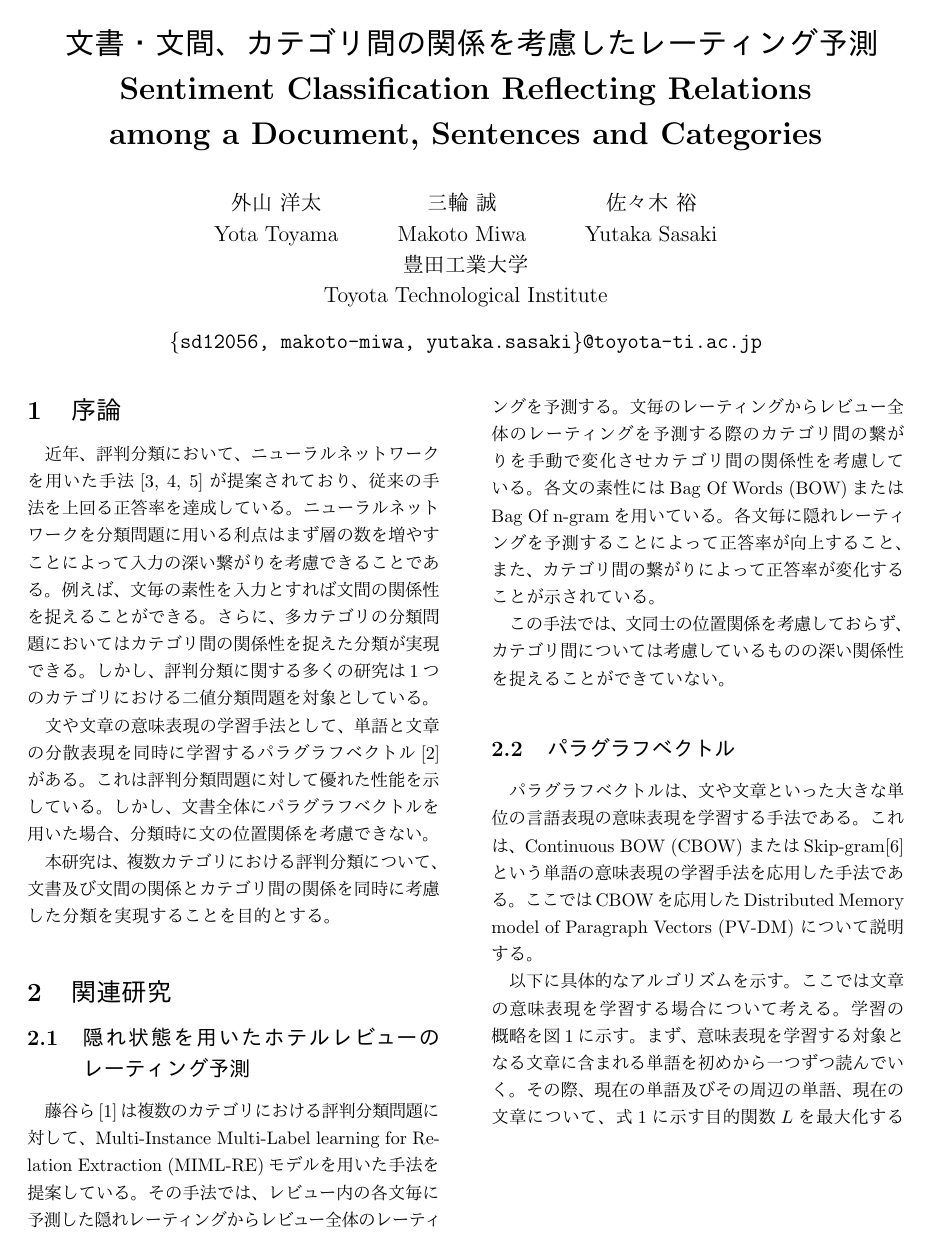
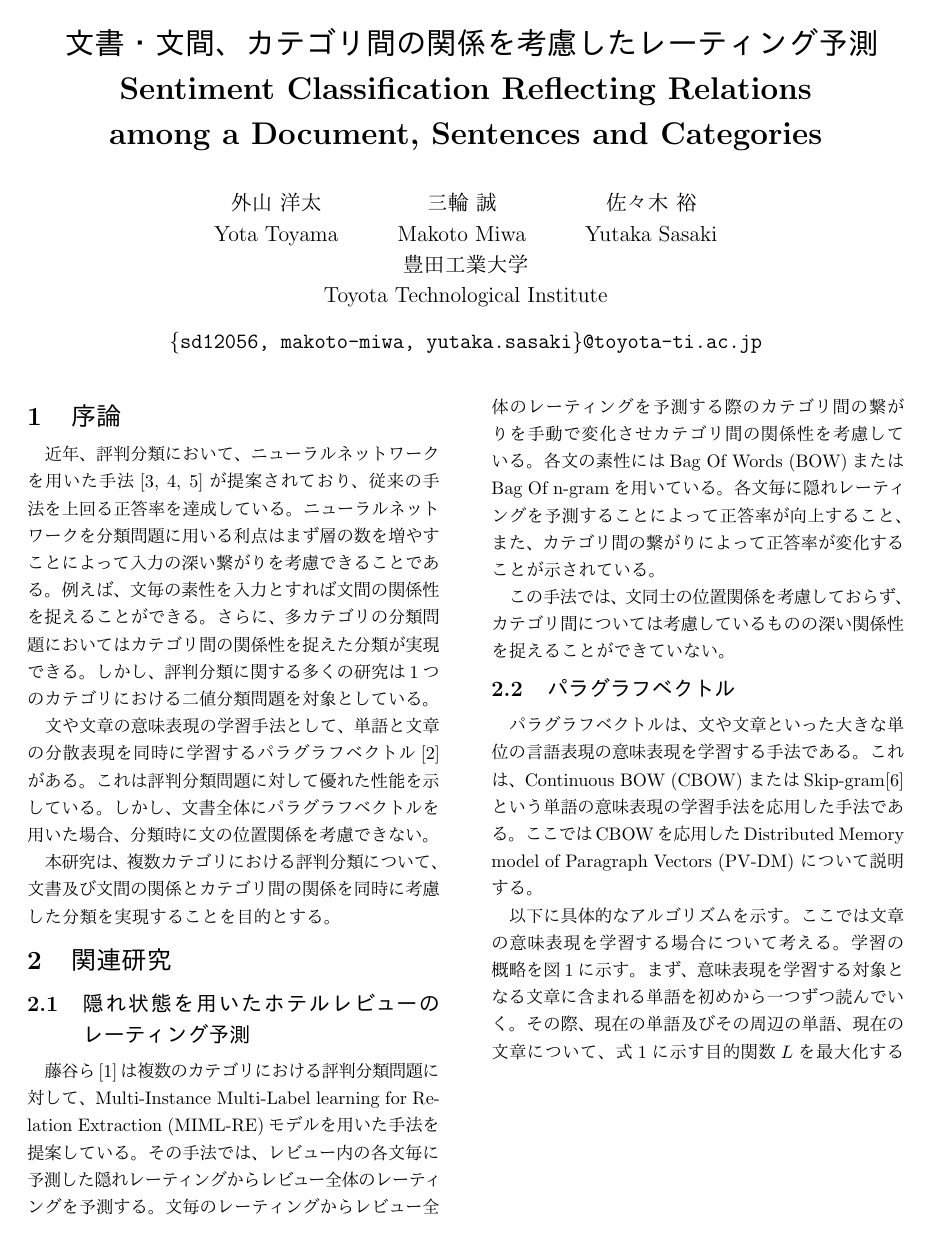
Before and after one commit to ytoyama/bachelor_thesis, a LaTeX document (nlp/nlp.tex): page 1 of 5 before the commit and page 1 of 4 after it. The pictures show the PDF file nlp/nlp.pdf that the author committed with the source.

Commit message:
Compress it

```diff
--- a/nlp/nlp.tex
+++ b/nlp/nlp.tex
@@ -9,6 +9,7 @@
 \usepackage{color}
 \usepackage{tabularx}
 \usepackage{makecell}
+\usepackage[compact]{titlesec}
 
 \makeatletter
 \let\tti@includegraphics\includegraphics
```
Also changed, not shown: nlp/nlp.pdf.
